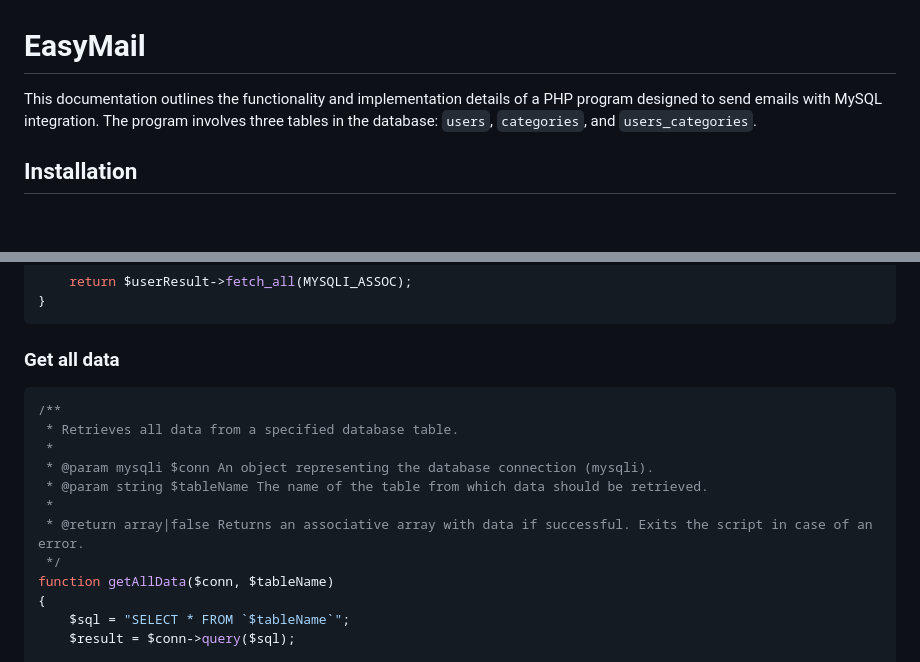
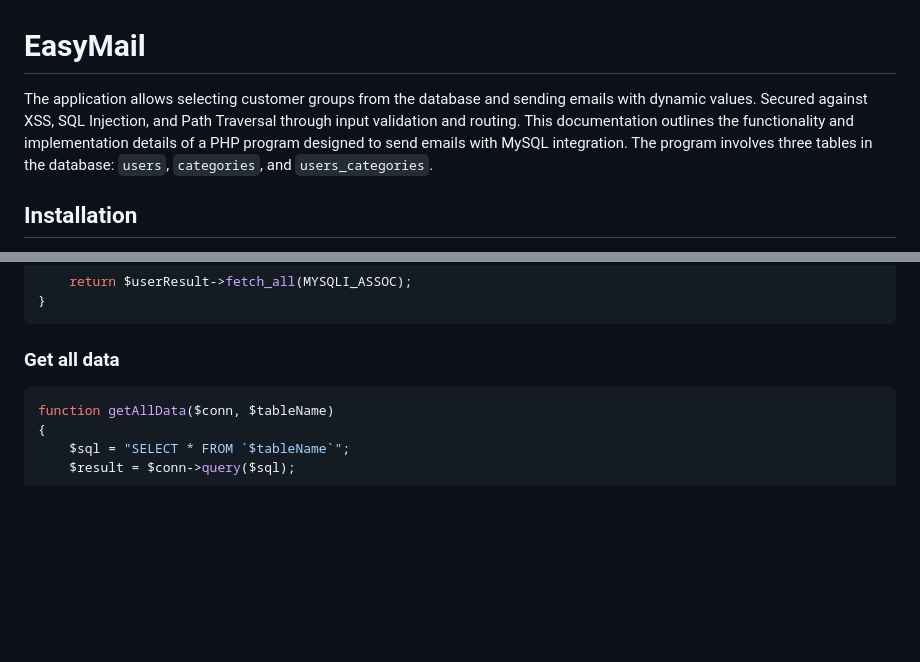
Before and after one commit to GabrielaGodek/EasyMail, a Markdown page: README.md, 2 parts joined by grey strips. Rendered like a GitHub page; blank space fills up the shorter version.

````diff
--- a/README.md
+++ b/README.md
@@ -1,5 +1,5 @@
 # EasyMail
-This documentation outlines the functionality and implementation details of a PHP program designed to send emails with MySQL integration. The program involves three tables in the database: `users`, `categories`, and `users_categories`.
+The application allows selecting customer groups from the database and sending emails with dynamic values. Secured against XSS, SQL Injection, and Path Traversal through input validation and routing. This documentation outlines the functionality and implementation details of a PHP program designed to send emails with MySQL integration. The program involves three tables in the database: `users`, `categories`, and `users_categories`.
 
 ## Installation
 1. Clone this repo: `https://github.com/GabrielaGodek/EasyMail.git`.
@@ -79,14 +79,6 @@ function getUsersByCategory($conn, $cat)
 
 ### Get all data
 ```php
-/**
- * Retrieves all data from a specified database table.
- *
- * @param mysqli $conn An object representing the database connection (mysqli).
- * @param string $tableName The name of the table from which data should be retrieved.
- *
- * @return array|false Returns an associative array with data if successful. Exits the script in case of an error.
- */
 function getAllData($conn, $tableName)
 {
     $sql = "SELECT * FROM `$tableName`";
````
